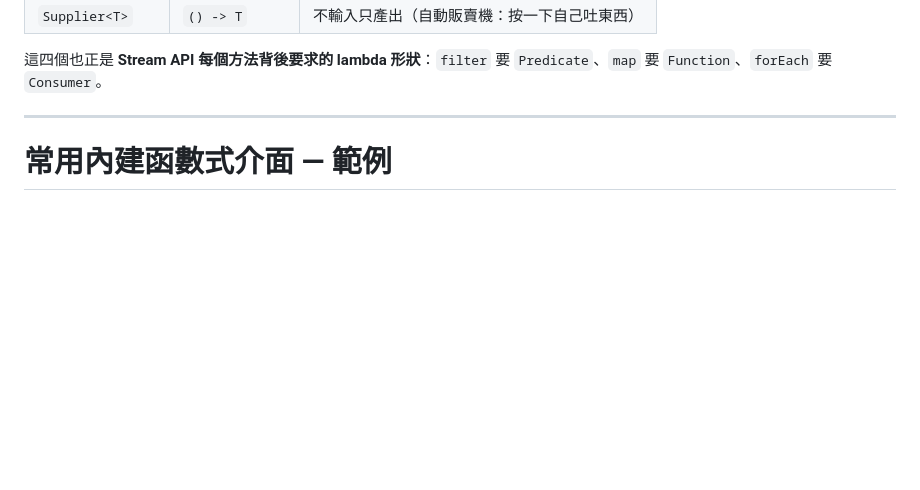
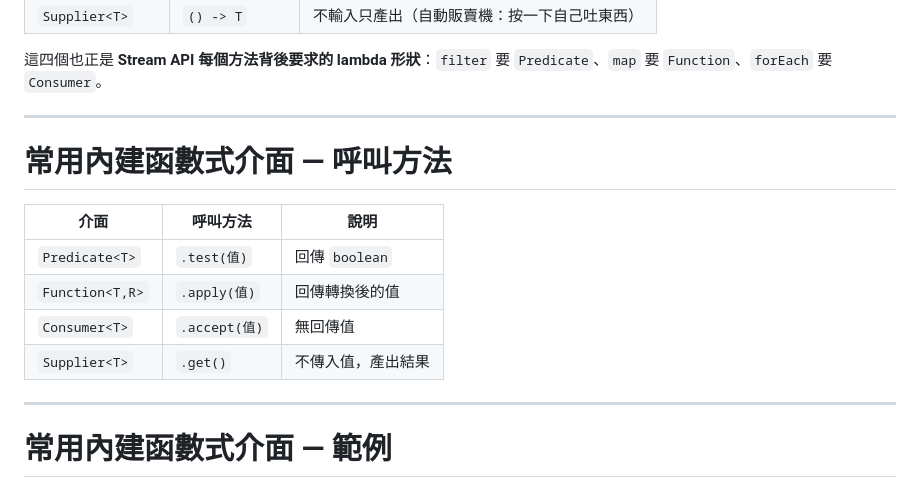
Before and after one commit to gagahsu/slidev-java, a Markdown page: ch25-stream-lambda.md, the part around the change. Rendered like a GitHub page; blank space fills up the shorter version.

Commit message:
restore: add method name table slide back before code example

```diff
--- a/ch25-stream-lambda.md
+++ b/ch25-stream-lambda.md
@@ -264,6 +264,21 @@ Java 把最常見的四種 lambda 形狀幫你取好名字、定義好介面，
 
 💼 業界實務：
 這四個一定要記住。Stream 裡面幾乎所有的操作都是圍繞著這四個轉的。
+-->
+
+---
+
+# 常用內建函數式介面 — 呼叫方法
+
+| 介面 | 呼叫方法 | 說明 |
+| --- | --- | --- |
+| `Predicate<T>` | `.test(值)` | 回傳 `boolean` |
+| `Function<T,R>` | `.apply(值)` | 回傳轉換後的值 |
+| `Consumer<T>` | `.accept(值)` | 無回傳值 |
+| `Supplier<T>` | `.get()` | 不傳入值，產出結果 |
+
+<!--
+每台機器的啟動按鈕長得不一樣，別按錯了。Predicate 用 `test`，Function 用 `apply`，Consumer 用 `accept`，Supplier 用 `get`。
 -->
 
 ---
```
